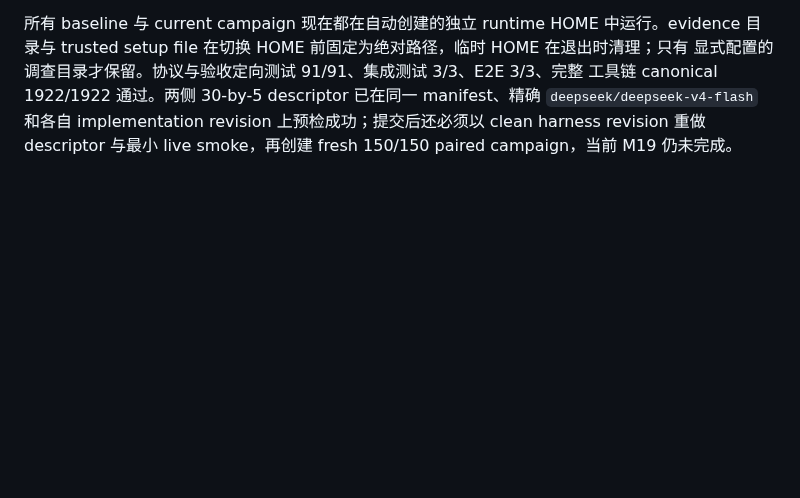
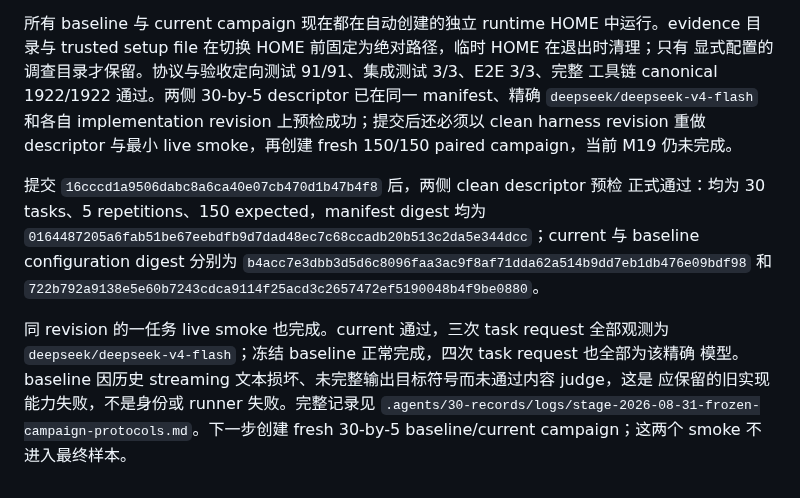
Before and after one commit to liuchong/chat.el, a Markdown page: .agents/10-active/programming-capability-reliability-plan.md, the part around the change. Rendered like a GitHub page; blank space fills up the shorter version.

Commit message:
docs(eval): record frozen campaign validation

```diff
--- a/.agents/10-active/programming-capability-reliability-plan.md
+++ b/.agents/10-active/programming-capability-reliability-plan.md
@@ -1844,3 +1844,17 @@ closed 为 identity error，即使代码 judge 通过也不能形成有效 trial
 `deepseek/deepseek-v4-flash` 和各自 implementation revision 上预检成功；提交后还必须以
 clean harness revision 重做 descriptor 与最小 live smoke，再创建 fresh 150/150 paired
 campaign，当前 M19 仍未完成。
+
+提交 `16cccd1a9506dabc8a6ca40e07cb470d1b47b4f8` 后，两侧 clean descriptor 预检
+正式通过：均为 30 tasks、5 repetitions、150 expected，manifest digest 均为
+`0164487205a6fab51be67eebdfb9d7dad48ec7c68ccadb20b513c2da5e344dcc`；current 与
+baseline configuration digest 分别为
+`b4acc7e3dbb3d5d6c8096faa3ac9f8af71dda62a514b9dd7eb1db476e09bdf98` 和
+`722b792a9138e5e60b7243cdca9114f25acd3c2657472ef5190048b4f9be0880`。
+
+同 revision 的一任务 live smoke 也完成。current 通过，三次 task request 全部观测为
+`deepseek/deepseek-v4-flash`；冻结 baseline 正常完成，四次 task request 也全部为该精确
+模型。baseline 因历史 streaming 文本损坏、未完整输出目标符号而未通过内容 judge，这是
+应保留的旧实现能力失败，不是身份或 runner 失败。完整记录见
+`.agents/30-records/logs/stage-2026-08-31-frozen-campaign-protocols.md`。下一步创建 fresh
+30-by-5 baseline/current campaign；这两个 smoke 不进入最终样本。
```
Also changed, not shown: docs/PROJECT_STATUS.md (+10 -0 lines), 1 other file.
